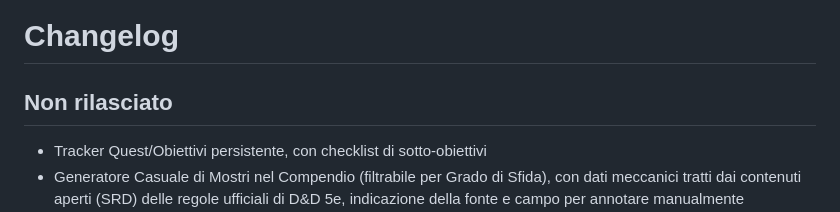
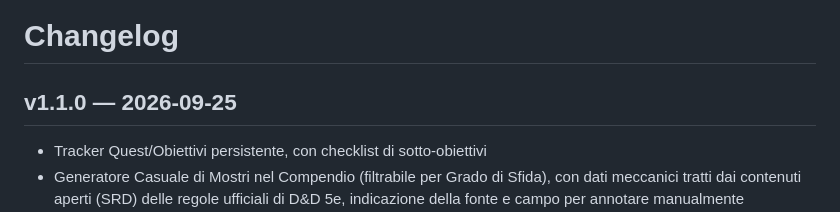
Before and after one commit to brandonpacca/dnd-web-gamemaster-screen, a Markdown page: CHANGELOG.md, the part around the change. Drawn GitHub-style.

Commit message:
Release v1.1.0
Co-Authored-By: Claude Sonnet 5 <noreply@anthropic.com>
Claude-Session: https://claude.ai/code/session_01QBMfz75Fpe2Xw4yHG8gxRV

```diff
--- a/CHANGELOG.md
+++ b/CHANGELOG.md
@@ -1,6 +1,6 @@
 # Changelog
 
-## Non rilasciato
+## v1.1.0 — 2026-09-25
 
 - Tracker Quest/Obiettivi persistente, con checklist di sotto-obiettivi
 - Generatore Casuale di Mostri nel Compendio (filtrabile per Grado di Sfida), con dati
```
